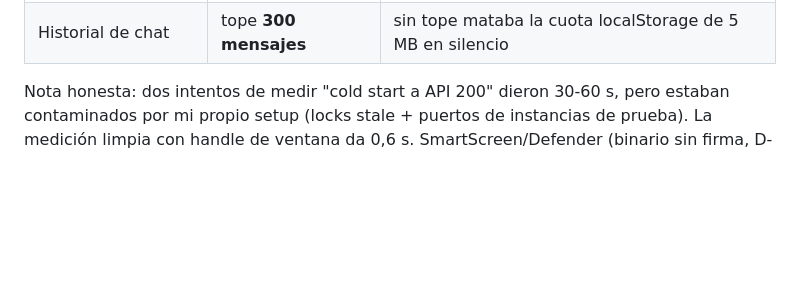
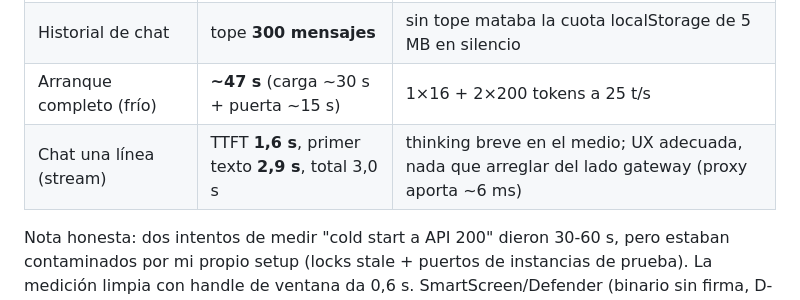
Before and after one commit to getodevel-source/LocalMind, a Markdown page: docs/PERF-AUDIT.md, the part around the change. Rendered like a GitHub page; blank space fills up the shorter version.

Commit message:
Audit: journey chat medido (TTFT 1.6s, arranque 47s)

```diff
--- a/docs/PERF-AUDIT.md
+++ b/docs/PERF-AUDIT.md
@@ -23,6 +23,8 @@ Metodología: números medidos, no estimados. Research upstream vía
 | Cambio de tab | p50 **33 ms** | click → paint, 10 iter CDP |
 | Log del motor en arranque | O(n²) → **O(1)** por línea | `textContent +=` re-serializaba 200 KB por línea; ahora nodos de texto con poda por conteo |
 | Historial de chat | tope **300 mensajes** | sin tope mataba la cuota localStorage de 5 MB en silencio |
+| Arranque completo (frío) | **~47 s** (carga ~30 s + puerta ~15 s) | 1×16 + 2×200 tokens a 25 t/s |
+| Chat una línea (stream) | TTFT **1,6 s**, primer texto **2,9 s**, total 3,0 s | thinking breve en el medio; UX adecuada, nada que arreglar del lado gateway (proxy aporta ~6 ms) |
 
 Nota honesta: dos intentos de medir "cold start a API 200" dieron 30-60 s,
 pero estaban contaminados por mi propio setup (locks stale + puertos de
```
